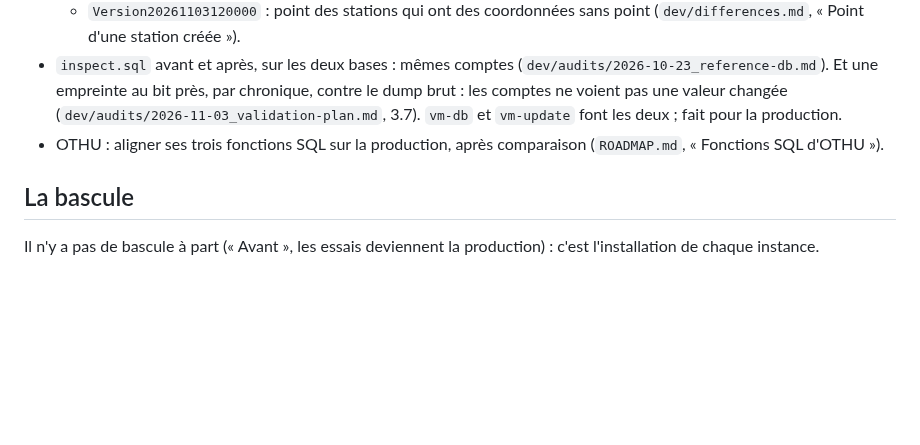
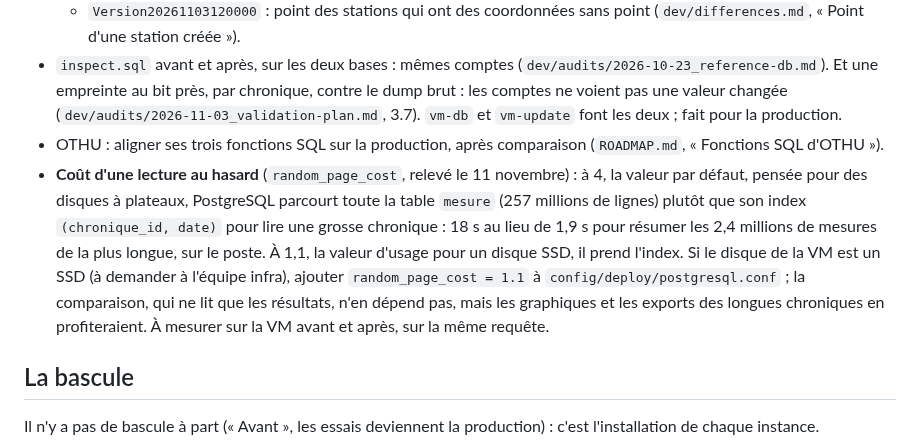
Before and after one commit to bdoh-inrae/bdoh-legacy, a Markdown page: dev/plans/2026-10-26_deployment.md, the part around the change. GitHub-like rendering; blank space fills up the shorter version.

```diff
--- a/dev/plans/2026-10-26_deployment.md
+++ b/dev/plans/2026-10-26_deployment.md
@@ -49,6 +49,7 @@ Chaque tâche renvoie à l'endroit où elle s'explique. Un module qui découvre
   - `Version20261103120000` : point des stations qui ont des coordonnées sans point (`dev/differences.md`, « Point d'une station créée »).
 - `inspect.sql` avant et après, sur les deux bases : mêmes comptes (`dev/audits/2026-10-23_reference-db.md`). Et une empreinte au bit près, par chronique, contre le dump brut : les comptes ne voient pas une valeur changée (`dev/audits/2026-11-03_validation-plan.md`, 3.7). `vm-db` et `vm-update` font les deux ; fait pour la production.
 - OTHU : aligner ses trois fonctions SQL sur la production, après comparaison (`ROADMAP.md`, « Fonctions SQL d'OTHU »).
+- **Coût d'une lecture au hasard** (`random_page_cost`, relevé le 11 novembre) : à 4, la valeur par défaut, pensée pour des disques à plateaux, PostgreSQL parcourt toute la table `mesure` (257 millions de lignes) plutôt que son index `(chronique_id, date)` pour lire une grosse chronique : 18 s au lieu de 1,9 s pour résumer les 2,4 millions de mesures de la plus longue, sur le poste. À 1,1, la valeur d'usage pour un disque SSD, il prend l'index. Si le disque de la VM est un SSD (à demander à l'équipe infra), ajouter `random_page_cost = 1.1` à `config/deploy/postgresql.conf` ; la comparaison, qui ne lit que les résultats, n'en dépend pas, mais les graphiques et les exports des longues chroniques en profiteraient. À mesurer sur la VM avant et après, sur la même requête.
 
 ## La bascule
 
```
Also changed, not shown: dev/plans/2026-11-11_interface.md (+1 -0 lines).
